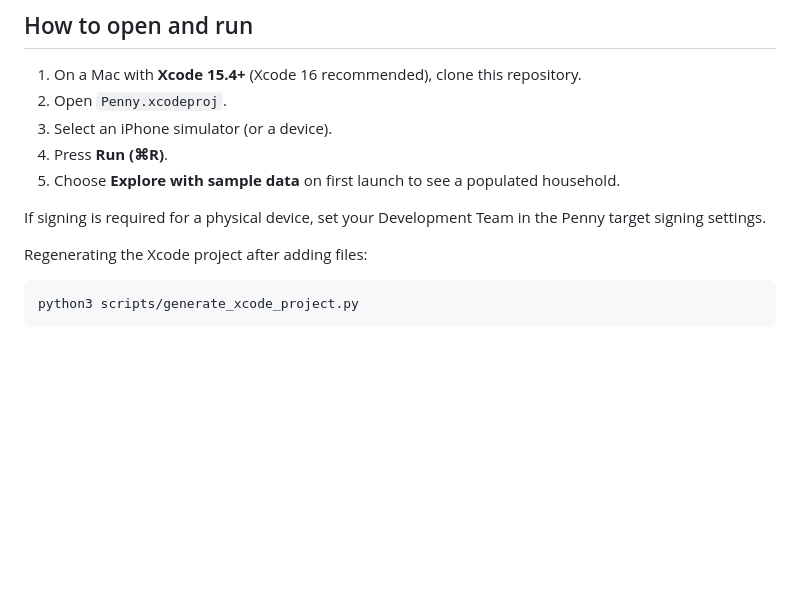
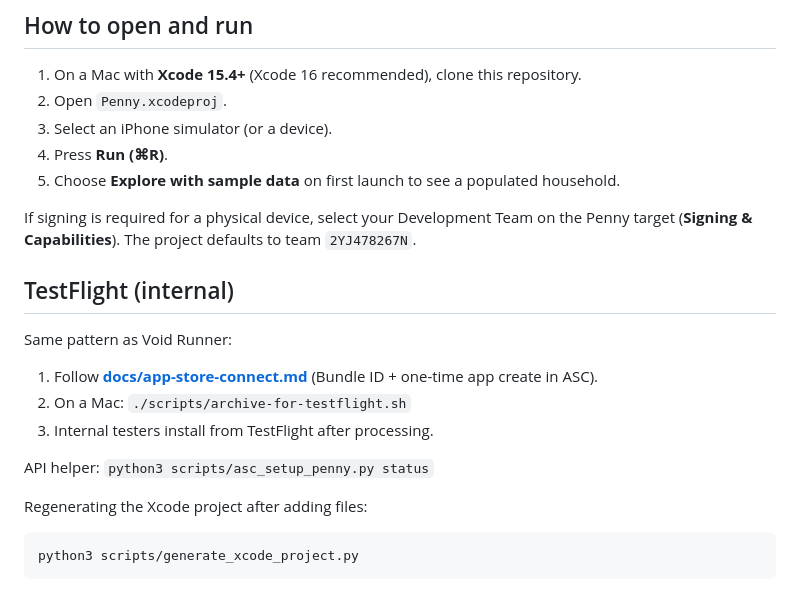
Before and after one commit to MayooranThava/penny, a Markdown page: README.md, the part around the change. GitHub-like rendering; blank space fills up the shorter version.

Commit message:
Document TestFlight steps in README
Co-authored-by: Mayooran Thavajogarasa <MayooranThava@users.noreply.github.com>

```diff
--- a/README.md
+++ b/README.md
@@ -102,7 +102,17 @@ Core calculation logic was also validated on Linux via `Tools/PennyCoreLogic` (S
 4. Press **Run (⌘R)**.
 5. Choose **Explore with sample data** on first launch to see a populated household.
 
-If signing is required for a physical device, set your Development Team in the Penny target signing settings.
+If signing is required for a physical device, select your Development Team on the Penny target (**Signing & Capabilities**). The project defaults to team `2YJ478267N`.
+
+## TestFlight (internal)
+
+Same pattern as Void Runner:
+
+1. Follow **[docs/app-store-connect.md](docs/app-store-connect.md)** (Bundle ID + one-time app create in ASC).
+2. On a Mac: `./scripts/archive-for-testflight.sh`
+3. Internal testers install from TestFlight after processing.
+
+API helper: `python3 scripts/asc_setup_penny.py status`
 
 Regenerating the Xcode project after adding files:
 
```
